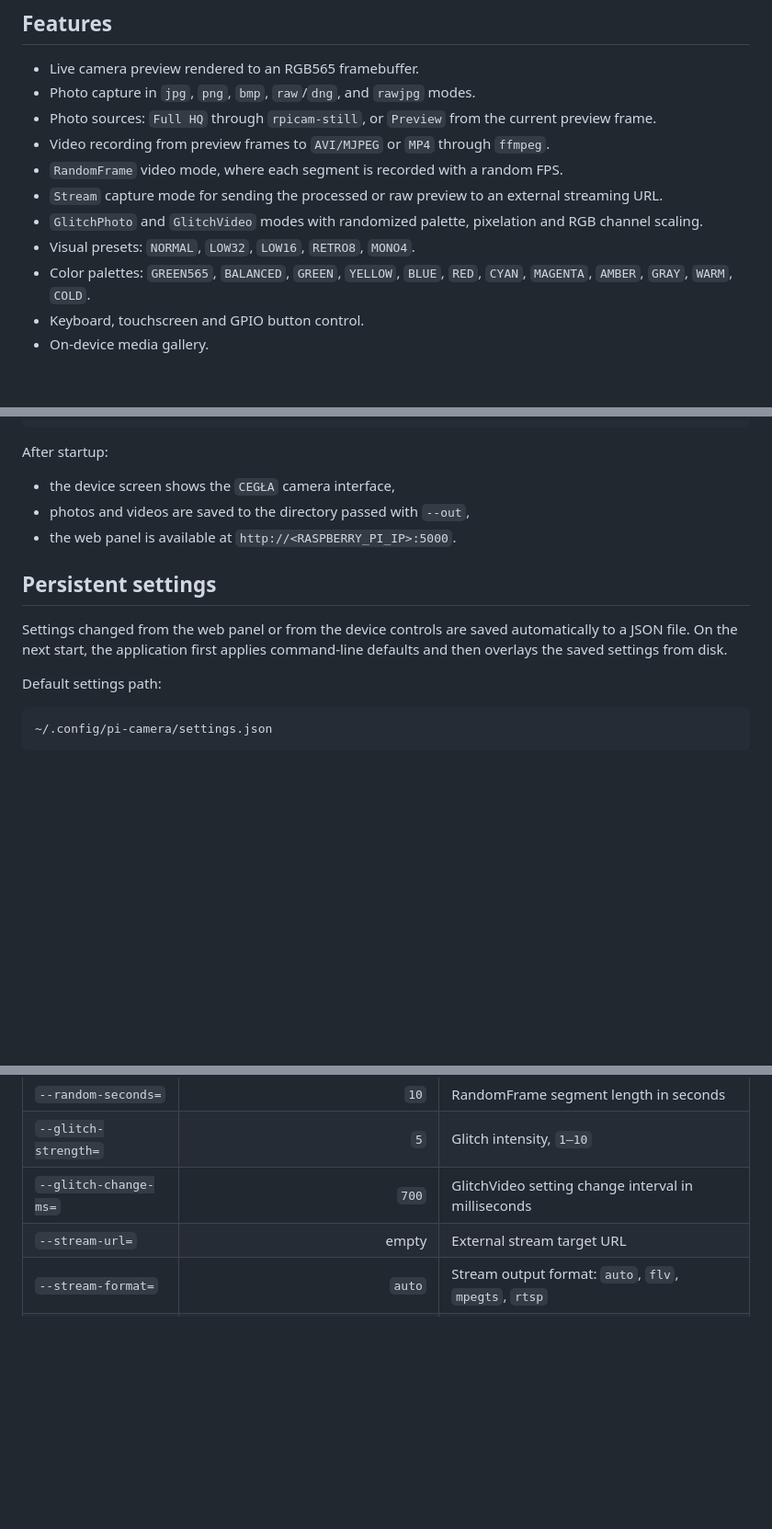
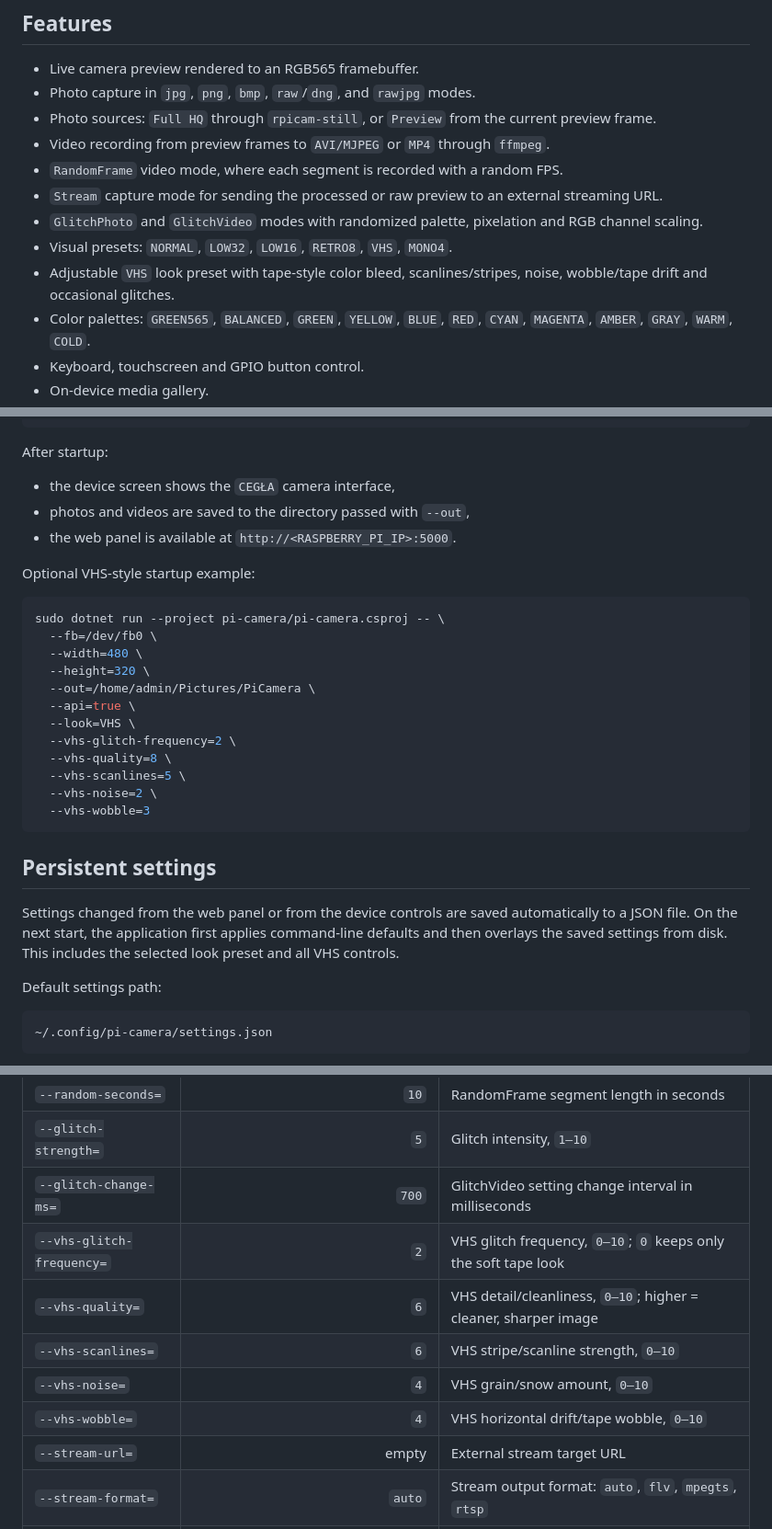
Before and after one commit to mateuszgtx/pi-camera, a Markdown page: README.md, 3 parts joined by grey strips. Shown at 92% size. Drawn GitHub-style; blank space fills up the shorter version.

````diff
--- a/README.md
+++ b/README.md
@@ -13,7 +13,8 @@ The application uses Raspberry Pi Camera tools (`rpicam-vid` and `rpicam-still`)
 * `RandomFrame` video mode, where each segment is recorded with a random FPS.
 * `Stream` capture mode for sending the processed or raw preview to an external streaming URL.
 * `GlitchPhoto` and `GlitchVideo` modes with randomized palette, pixelation and RGB channel scaling.
-* Visual presets: `NORMAL`, `LOW32`, `LOW16`, `RETRO8`, `MONO4`.
+* Visual presets: `NORMAL`, `LOW32`, `LOW16`, `RETRO8`, `VHS`, `MONO4`.
+* Adjustable `VHS` look preset with tape-style color bleed, scanlines/stripes, noise, wobble/tape drift and occasional glitches.
 * Color palettes: `GREEN565`, `BALANCED`, `GREEN`, `YELLOW`, `BLUE`, `RED`, `CYAN`, `MAGENTA`, `AMBER`, `GRAY`, `WARM`, `COLD`.
 * Keyboard, touchscreen and GPIO button control.
 * On-device media gallery.
@@ -135,9 +137,26 @@ After startup:
 * photos and videos are saved to the directory passed with `--out`,
 * the web panel is available at `http://<RASPBERRY_PI_IP>:5000`.
 
+Optional VHS-style startup example:
+
+```bash
+sudo dotnet run --project pi-camera/pi-camera.csproj -- \
+  --fb=/dev/fb0 \
+  --width=480 \
+  --height=320 \
+  --out=/home/admin/Pictures/PiCamera \
+  --api=true \
+  --look=VHS \
+  --vhs-glitch-frequency=2 \
+  --vhs-quality=8 \
+  --vhs-scanlines=5 \
+  --vhs-noise=2 \
+  --vhs-wobble=3
+```
+
 ## Persistent settings
 
-Settings changed from the web panel or from the device controls are saved automatically to a JSON file. On the next start, the application first applies command-line defaults and then overlays the saved settings from disk.
+Settings changed from the web panel or from the device controls are saved automatically to a JSON file. On the next start, the application first applies command-line defaults and then overlays the saved settings from disk. This includes the selected look preset and all VHS controls.
 
 Default settings path:
 
@@ -521,6 +584,11 @@ Temporary `*.rawmjpeg` files and RandomFrame segment files are removed after suc
 | `--random-seconds=`   |                            `10` | RandomFrame segment length in seconds                    |
 | `--glitch-strength=`  |                             `5` | Glitch intensity, `1–10`                                 |
 | `--glitch-change-ms=` |                           `700` | GlitchVideo setting change interval in milliseconds      |
+| `--vhs-glitch-frequency=` |                         `2` | VHS glitch frequency, `0–10`; `0` keeps only the soft tape look |
+| `--vhs-quality=`     |                             `6` | VHS detail/cleanliness, `0–10`; higher = cleaner, sharper image |
+| `--vhs-scanlines=`   |                             `6` | VHS stripe/scanline strength, `0–10`                     |
+| `--vhs-noise=`       |                             `4` | VHS grain/snow amount, `0–10`                            |
+| `--vhs-wobble=`      |                             `4` | VHS horizontal drift/tape wobble, `0–10`                 |
 | `--stream-url=`       |                           empty | External stream target URL                               |
 | `--stream-format=`    |                         `auto` | Stream output format: `auto`, `flv`, `mpegts`, `rtsp`    |
 | `--stream-fps=`       |                            `15` | Stream FPS                                               |
````
Also changed, not shown: other parts of README.md (+49 -2 lines).
